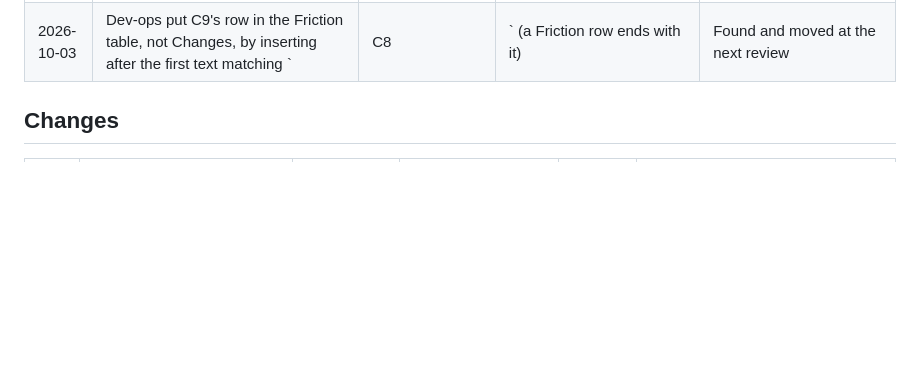
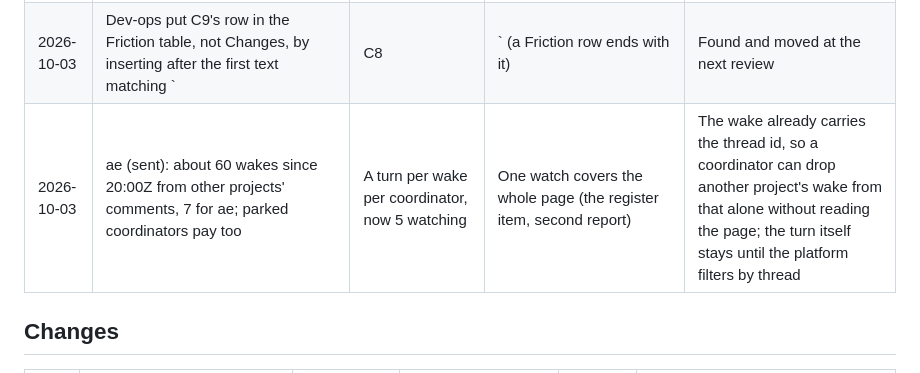
Before and after one commit to edsaperia/dev-ops, a Markdown page: claude/IMPROVEMENT-LOG.md, the part around the change. Rendered like a GitHub page; blank space fills up the shorter version.

Commit message:
Improvement log: ae's cross-project wake count
Co-Authored-By: Claude Opus 5.5 <noreply@anthropic.com>
Claude-Session: https://claude.ai/code/session_01TGJEAUgSWS2TUgzTZACXwy

```diff
--- a/claude/IMPROVEMENT-LOG.md
+++ b/claude/IMPROVEMENT-LOG.md
@@ -57,6 +57,7 @@ The record kept by the daily improvement review ([`IMPROVEMENT.md`](IMPROVEMENT.
 | 2026-10-03 | Topic (sent): a question to Ed called the email digest *all-or-nothing, one dropdown*, taken from a July journal entry; August's #254 had restored per-kind switches. Ed caught it with a production screenshot | One wrong question withdrawn and re-posted; Ed had to check | Stated how the product behaves now from a history record, not the code or live page | Candidate: before a coordinator tells Ed how the product behaves now, it checks the current code or the live page, never a journal alone |
 | 2026-10-03 | Topic (sent): the page nudged Ed about Topic (*last active 5 h ago*) while it worked through his answers; the mod had stopped stamping lastActive after a container restart at ~20:20Z. Second time (dev-ops's own stamp stopped at 15:23 the same way) | A false nudge to Ed | The mod learned its project only from a write to coordinators/<project>, held in memory a restart wipes | C9 |
 | 2026-10-03 | Dev-ops put C9's row in the Friction table, not Changes, by inserting after the first text matching `| C8 |` (a Friction row ends with it) | Found and moved at the next review | Placement by text match in a file where tags repeat across tables | Insert by table row, not by first match |
+| 2026-10-03 | ae (sent): about 60 wakes since 20:00Z from other projects' comments, 7 for ae; parked coordinators pay too | A turn per wake per coordinator, now 5 watching | One watch covers the whole page (the register item, second report) | The wake already carries the thread id, so a coordinator can drop another project's wake from that alone without reading the page; the turn itself stays until the platform filters by thread |
 
 ## Changes
 
```
